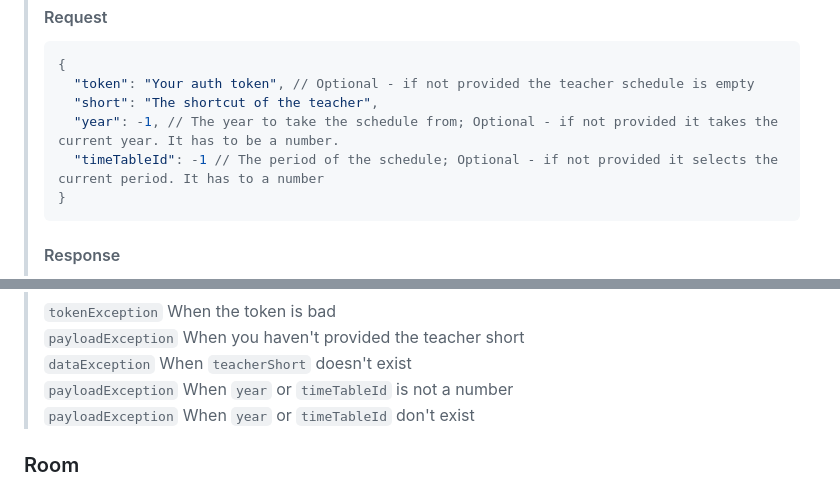
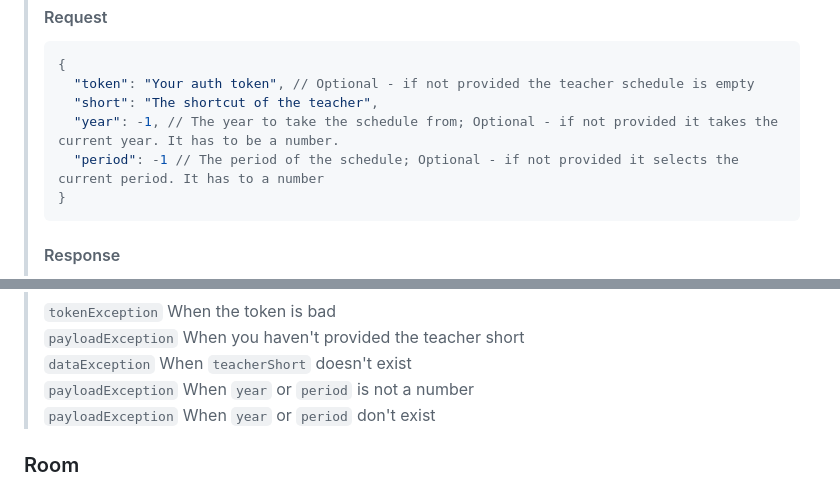
Before and after one commit to HonzaKubita/jecnaAPI, a Markdown page: DOCS.MD, 2 parts joined by grey strips. Rendered like a GitHub page.

Commit message:
changed timeTableId field to period

````diff
--- a/DOCS.MD
+++ b/DOCS.MD
@@ -281,7 +281,7 @@ Internal exception also returns code `500`, and it means that something has gone
 >   "token": "Your auth token", // Optional - if not provided the teacher schedule is empty
 >   "short": "The shortcut of the teacher",
 >   "year": -1, // The year to take the schedule from; Optional - if not provided it takes the current year. It has to be a number.
->   "timeTableId": -1 // The period of the schedule; Optional - if not provided it selects the current period. It has to a number
+>   "period": -1 // The period of the schedule; Optional - if not provided it selects the current period. It has to a number
 > }
 > ```
 > #### Response
@@ -316,8 +316,8 @@ Internal exception also returns code `500`, and it means that something has gone
 > `tokenException` When the token is bad <br>
 > `payloadException` When you haven't provided the teacher short <br>
 > `dataException` When `teacherShort` doesn't exist <br>
-> `payloadException` When `year` or `timeTableId` is not a number <br>
-> `payloadException` When `year` or `timeTableId` don't exist
+> `payloadException` When `year` or `period` is not a number <br>
+> `payloadException` When `year` or `period` don't exist
 
 ### Room
 > **Url:** `/school/room` <br>
````
